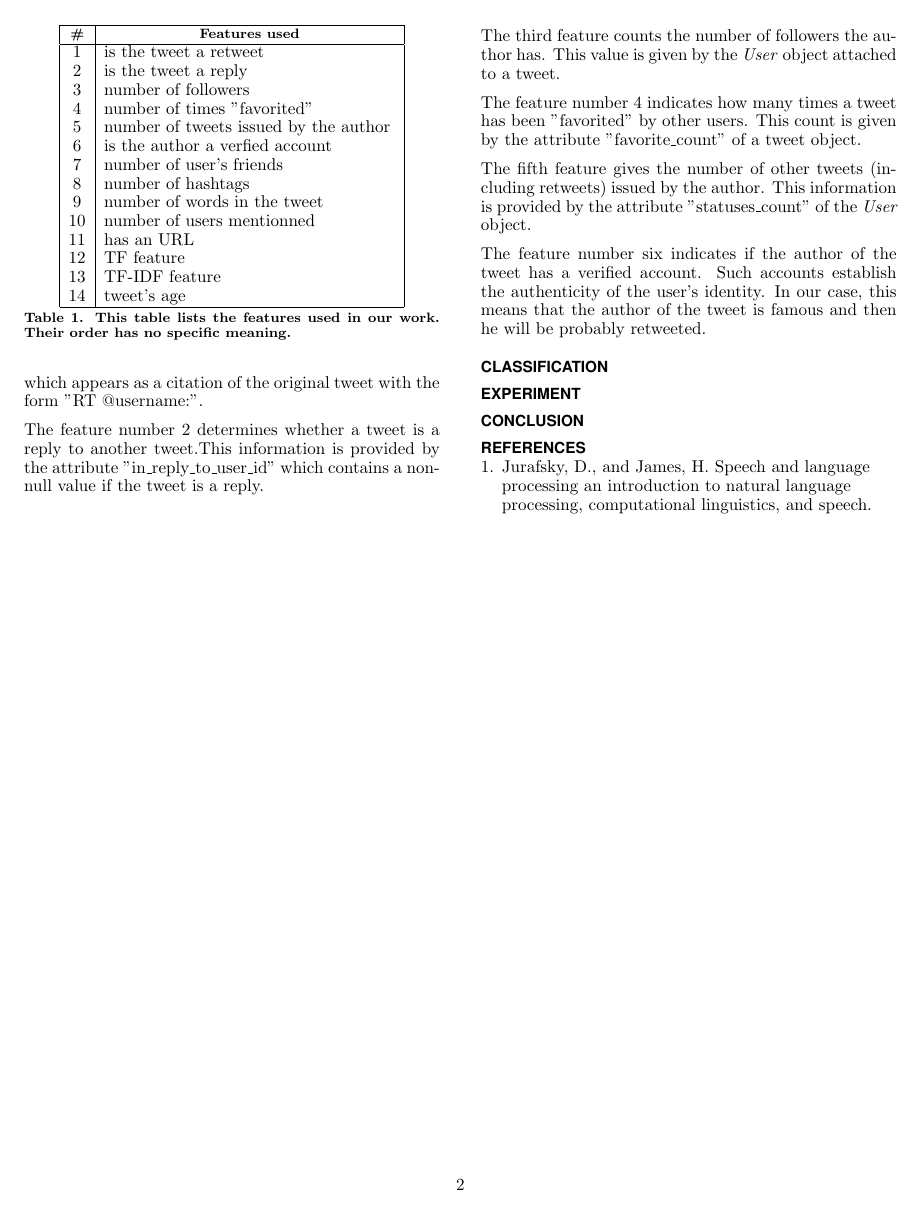
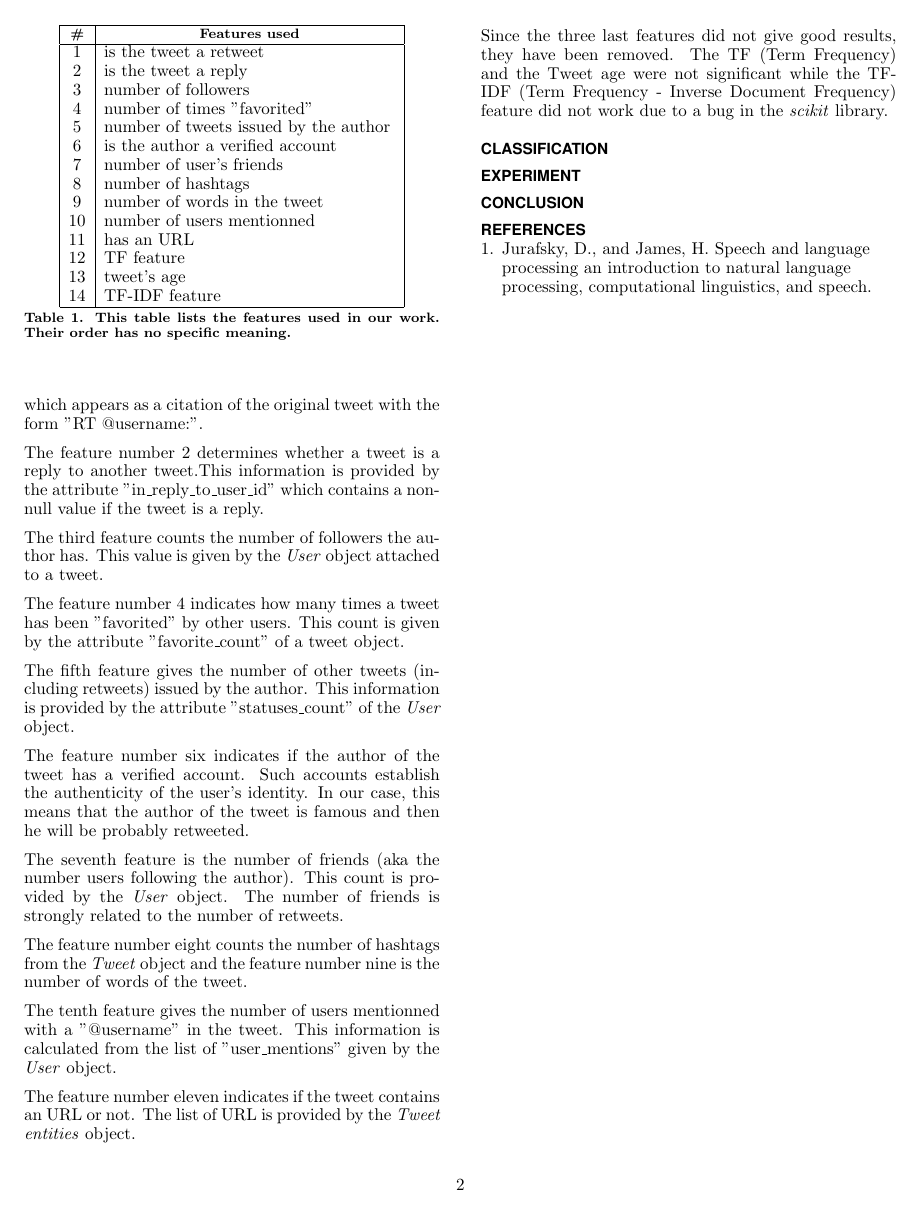
Before and after one commit to rolinh/tweetmining, a LaTeX document (report/main.tex, which reads report/sections/features_description.tex): page 2 of 2. Compiled offline with pdfLaTeX.

Commit message:
updated the feature description section

```diff
--- a/report/sections/features_description.tex
+++ b/report/sections/features_description.tex
@@ -17,15 +16,15 @@ experiment. The table \ref{tab:features} lists all the features.
   3  & number of followers \\
   4  & number of times "favorited" \\
   5  & number of tweets issued by the author \\
-  6  & is the author a verfied account \\
+  6  & is the author a verified account \\
   7  & number of user's friends \\
   8  & number of hashtags \\
   9  & number of words in the tweet \\
   10 & number of users mentionned \\
   11 & has an URL \\
   12 & TF feature \\
-  13 & TF-IDF feature \\
-  14 & tweet's age \\
+  13 & tweet's age \\
+  14 & TF-IDF feature \\
   \hline
  \end{tabular}
  \caption{This table lists the features used in our work. Their order has no
@@ -56,3 +55,22 @@ The feature number six indicates if the author of the tweet has a verified
 account. Such accounts establish the authenticity of the user's identity. In
 our case, this means that the author of the tweet is famous and then he will be
 probably retweeted.
+
+The seventh feature is the number of friends (aka the number users following
+the author). This count is provided by the \emph{User} object. The number of
+friends is strongly related to the number of retweets.
+
+The feature number eight counts the number of hashtags from the \emph{Tweet}
+object and the feature number nine is the number of words of the tweet.
+
+The tenth feature gives the number of users mentionned with a "@username" in
+the tweet. This information is calculated from the list of "user\_mentions"
+given by the \emph{User} object.
+
+The feature number eleven indicates if the tweet contains an URL or not. The
+list of URL is provided by the \emph{Tweet entities} object.
+
+Since the three last features did not give good results, they have been
+removed. The TF (Term Frequency) and the Tweet age were not significant while
+the TF-IDF (Term Frequency - Inverse Document Frequency) feature did not work
+due to a bug in the \emph{scikit} library.
```
Also changed, not shown: report/sections/features_description.tex (7 more changed lines).
